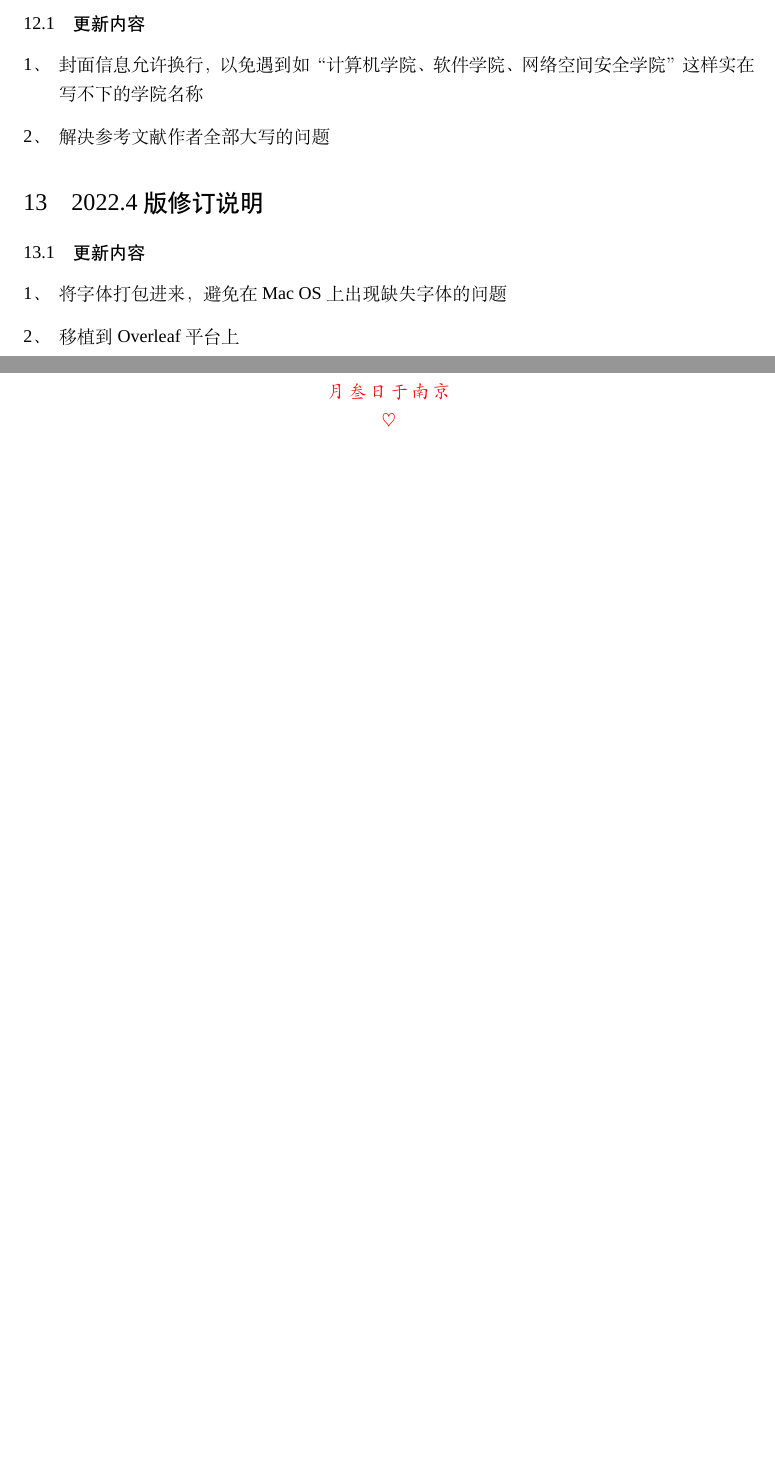
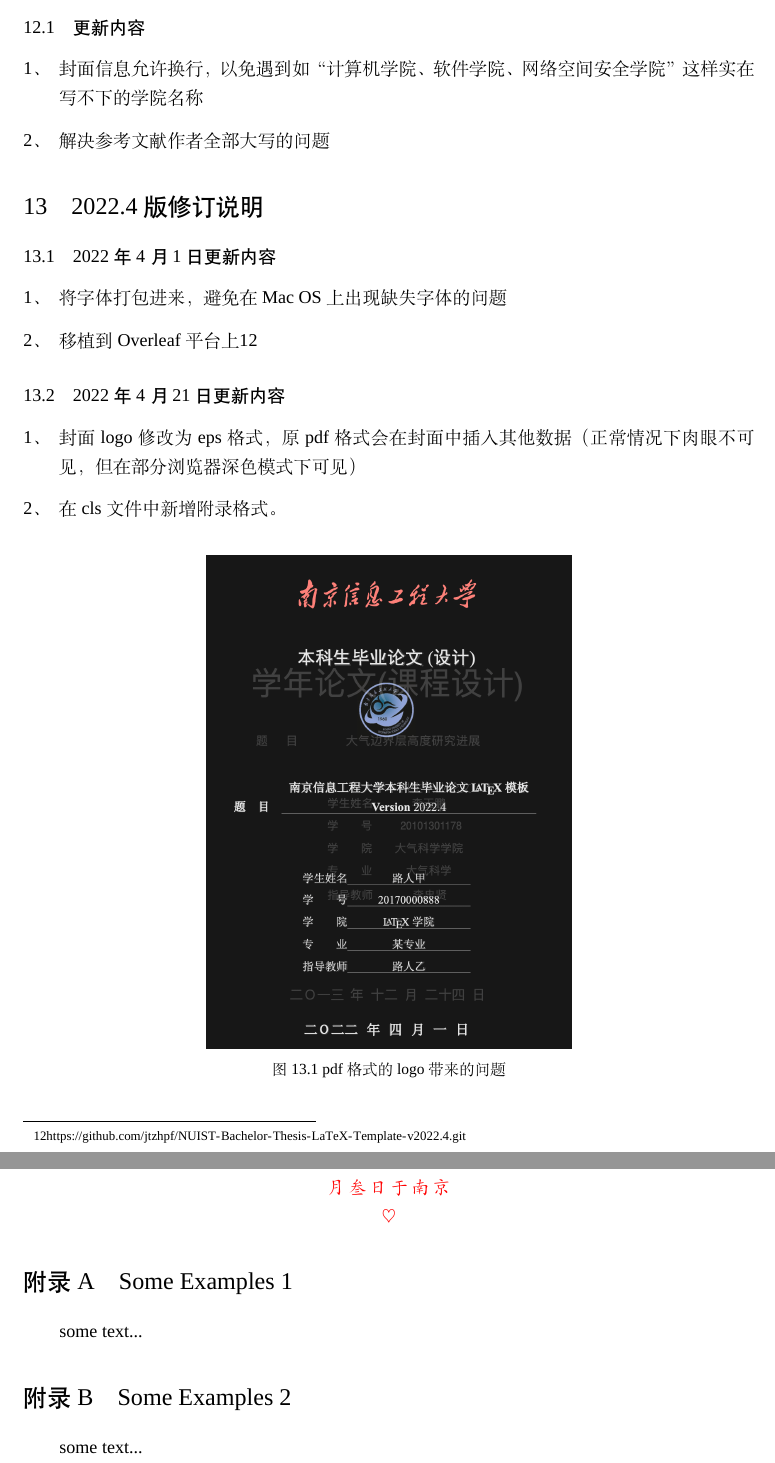
Before and after one commit to jtzhpf/NUIST-Bachelor-Thesis-LaTeX-Template-v2022.4, a LaTeX thesis (NUIST本科毕业论文模版2022.4修订（Mac OS or Windows）/NUIST_thesis.tex, which reads NUIST本科毕业论文模版2022.4修订（Mac OS or Windows）/body/2022.4.tex, NUIST本科毕业论文模版2022.4修订（Mac OS or Windows）/nuist.cls): two parts of pages 20 and 21 of 21 before the commit and two parts of pages 20 and 22 of 22 after it, joined at a grey line, cut so that both start at the same text, the shorter picture padded with empty space. Compiled offline with XeLaTeX; a missing font is replaced by an installed copy or a similar font.

Commit message:
fix bugs

```diff
--- a/NUIST本科毕业论文模版2022.4修订（Mac OS or Windows）/NUIST_thesis.tex
+++ b/NUIST本科毕业论文模版2022.4修订（Mac OS or Windows）/NUIST_thesis.tex
@@ -57,4 +57,11 @@
 }
 %%% 致谢
 
+\appendix
+
+  \section{Some Examples 1}
+  some text...
+  \section{Some Examples 2}
+  some text...
+
 \end{document}
--- a/NUIST本科毕业论文模版2022.4修订（Mac OS or Windows）/body/2022.4.tex
+++ b/NUIST本科毕业论文模版2022.4修订（Mac OS or Windows）/body/2022.4.tex
@@ -1,11 +1,27 @@
 \section{2022.4版修订说明}
 
-\subsection{更新内容}
+\subsection{2022年4月1日更新内容}
 
 \begin{enumerate}[1、]
     \item 将字体打包进来，避免在Mac OS上出现缺失字体的问题
-    \item 移植到Overleaf平台上
+    \item 移植到Overleaf平台上\footnote{\url{https://github.com/jtzhpf/NUIST-Bachelor-Thesis-LaTeX-Template-v2022.4.git}}
 \end{enumerate}
+
+\subsection{2022年4月21日更新内容}
+
+
+\begin{enumerate}[1、]
+    \item 封面logo修改为eps格式，原pdf格式会在封面中插入其他数据（正常情况下肉眼不可见，但在部分浏览器深色模式下可见）
+    \item 在cls文件中新增附录格式。
+\end{enumerate}
+
+
+\begin{figure}[htbp]
+    \center
+    \includegraphics[width=0.5\textwidth]{figs/color/problem.png}
+    \caption{pdf格式的logo带来的问题}
+    \label{fig:problem}
+\end{figure}
 
 
 \subsection{致谢}
--- a/NUIST本科毕业论文模版2022.4修订（Mac OS or Windows）/nuist.cls
+++ b/NUIST本科毕业论文模版2022.4修订（Mac OS or Windows）/nuist.cls
@@ -4,7 +4,7 @@
 \usepackage{xeCJK}
 \usepackage{subfigure}
 \usepackage{xltxtra}
-
+\usepackage{appendix}
 \RequirePackage{geometry}
 \geometry{left=3cm,right=3cm,top=2.5cm,bottom=2.5cm}%,headsep=12pt,headheight=20pt,footskip=24pt
 %设定页眉为空
@@ -235,7 +235,7 @@
 \begin{titlepage}
 \begin{center}
 \vspace*{1.2cm}
-\includegraphics[scale=1]{nuist_logo/nuist.pdf}
+\includegraphics[scale=0.9]{nuist_logo/nuist.eps}
 
 \vspace*{1cm}
 \heiti\zihao{-1}本科生毕业论文(设计)\\
@@ -268,3 +268,8 @@
 \end{titlepage}
 \makestatement
 }
+%附录
+\renewcommand{\appendix}{\par
+    \setcounter{section}{0}
+    \setcounter{subsection}{0}
+    \gdef\thesection{附录\Alph{section}}}
```
Also changed, not shown: NUIST本科毕业论文模版2022.4修订（Mac OS or Windows）/body/front.tex (+2 -2 lines), NUIST本科毕业论文模版2022.4修订（Mac OS or Windows）/body/intro.tex (+1 -1 lines), NUIST本科毕业论文模版2022.4修订（Mac OS or Windows）/NUIST_thesis.pdf (deleted), NUIST本科毕业论文模版2022.4修订（Mac OS or Windows）/figs/color/problem.png (added), NUIST本科毕业论文模版2022.4修订（Mac OS or Windows）/nuist_logo/nuist.eps (added), NUIST本科毕业论文模版2022.4修订（Mac OS or Windows）/nuist_logo/nuist.pdf (deleted), README.md.
